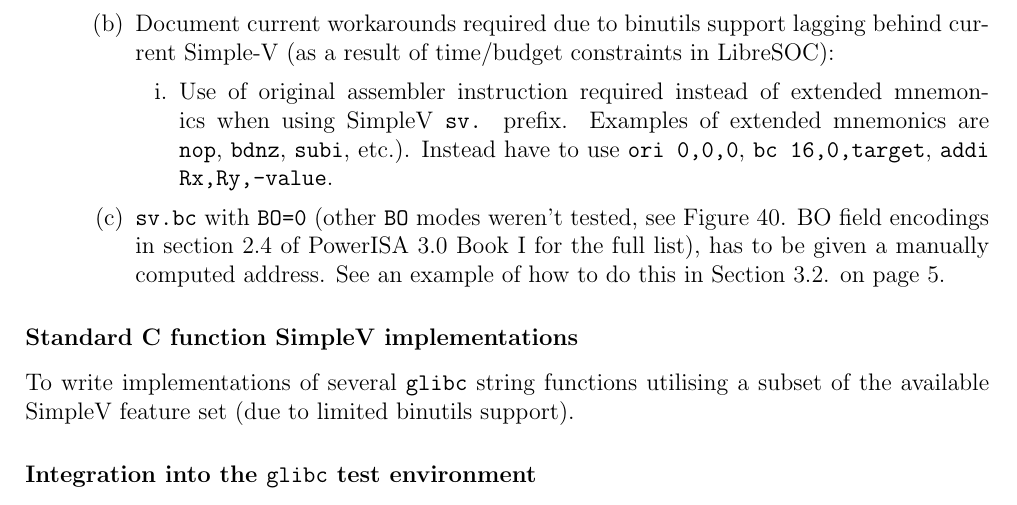
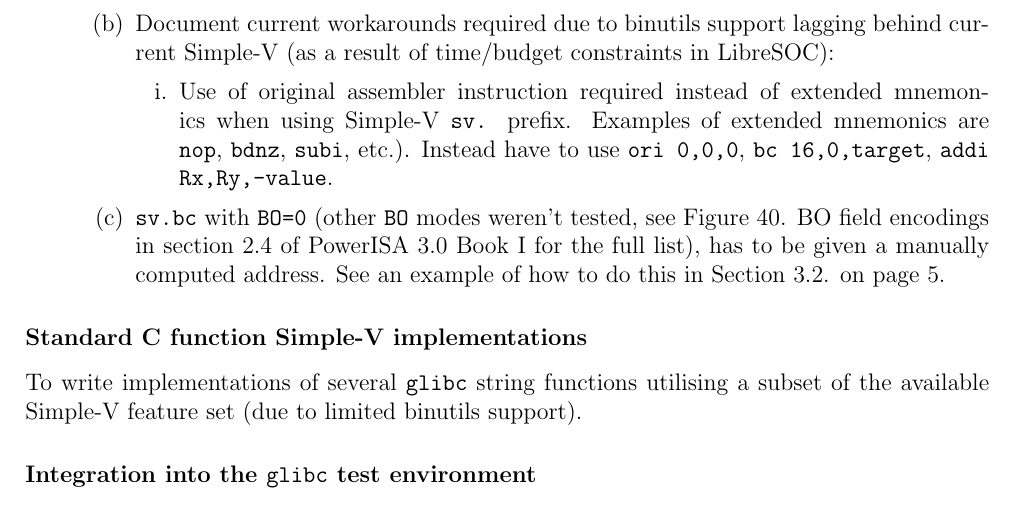
Before and after one commit to ngisearchsvp64/documentation, a LaTeX book (svp64.tex, which reads content/imp2/red_semi_report_overview.tex): part of page 5 of 20, cut so that both start at the same text. Compiled offline with pdfLaTeX.

Commit message:
report: Use 'Simple-V' instead of 'SimpleV'

```diff
--- a/content/imp2/red_semi_report_overview.tex
+++ b/content/imp2/red_semi_report_overview.tex
@@ -40,7 +40,7 @@ Simple-V specification).
   behind current Simple-V (as a result of time/budget constraints in LibreSOC):
     \begin{enumerate}
       \item  Use of original assembler instruction required instead of
-      extended mnemonics when using SimpleV \texttt{sv.} prefix.
+      extended mnemonics when using Simple-V \texttt{sv.} prefix.
       Examples of extended mnemonics are \texttt{nop}, \texttt{bdnz},
       \texttt{subi}, etc.). Instead have to use
       \texttt{ori 0,0,0}, \texttt{bc 16,0,target}, \texttt{addi Rx,Ry,-value}.
@@ -53,10 +53,10 @@ Simple-V specification).
   \end{enumerate}
 \end{enumerate}
 
-\subsubsection{Standard C function SimpleV implementations}
+\subsubsection{Standard C function Simple-V implementations}
 
 To write implementations of several \texttt{glibc} string functions utilising a subset
-of the available SimpleV feature set (due to limited binutils support).
+of the available Simple-V feature set (due to limited binutils support).
 
 \subsubsection{Integration into the \texttt{glibc} test environment}
 
```
